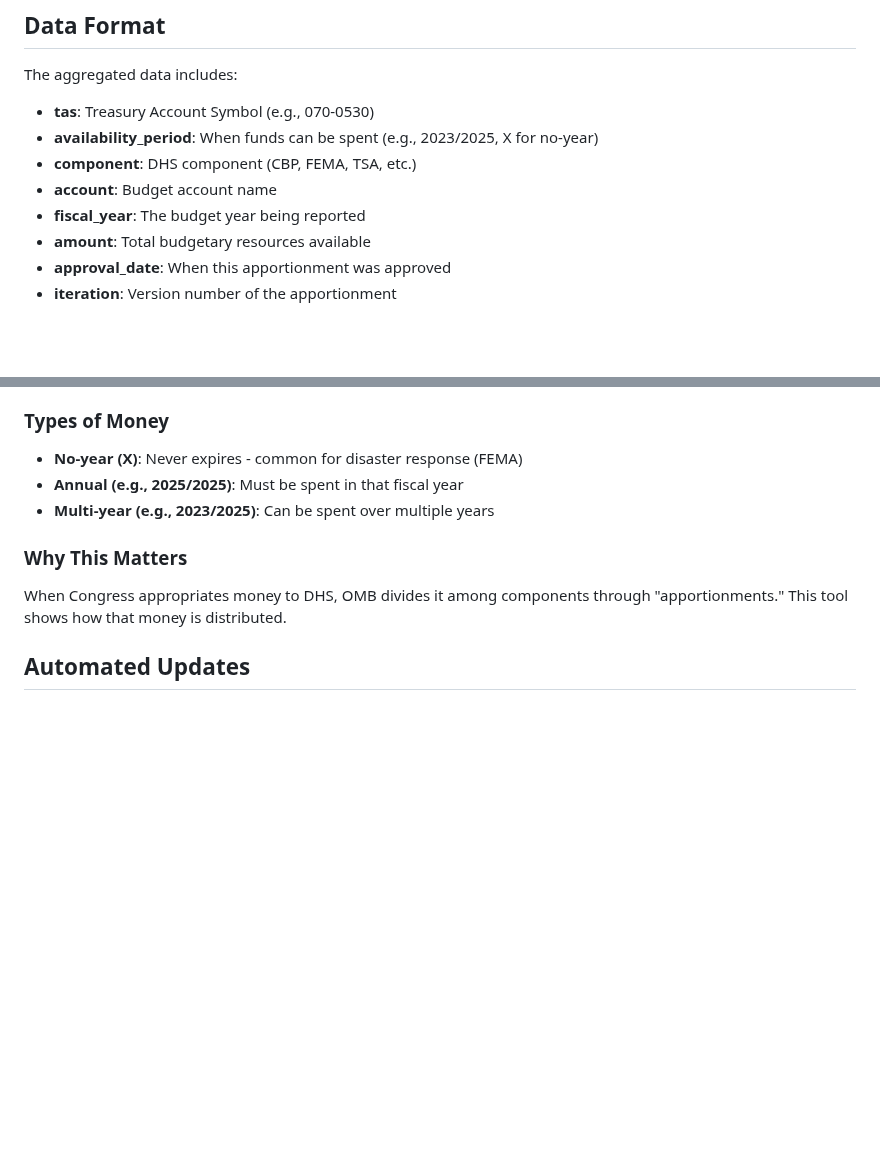
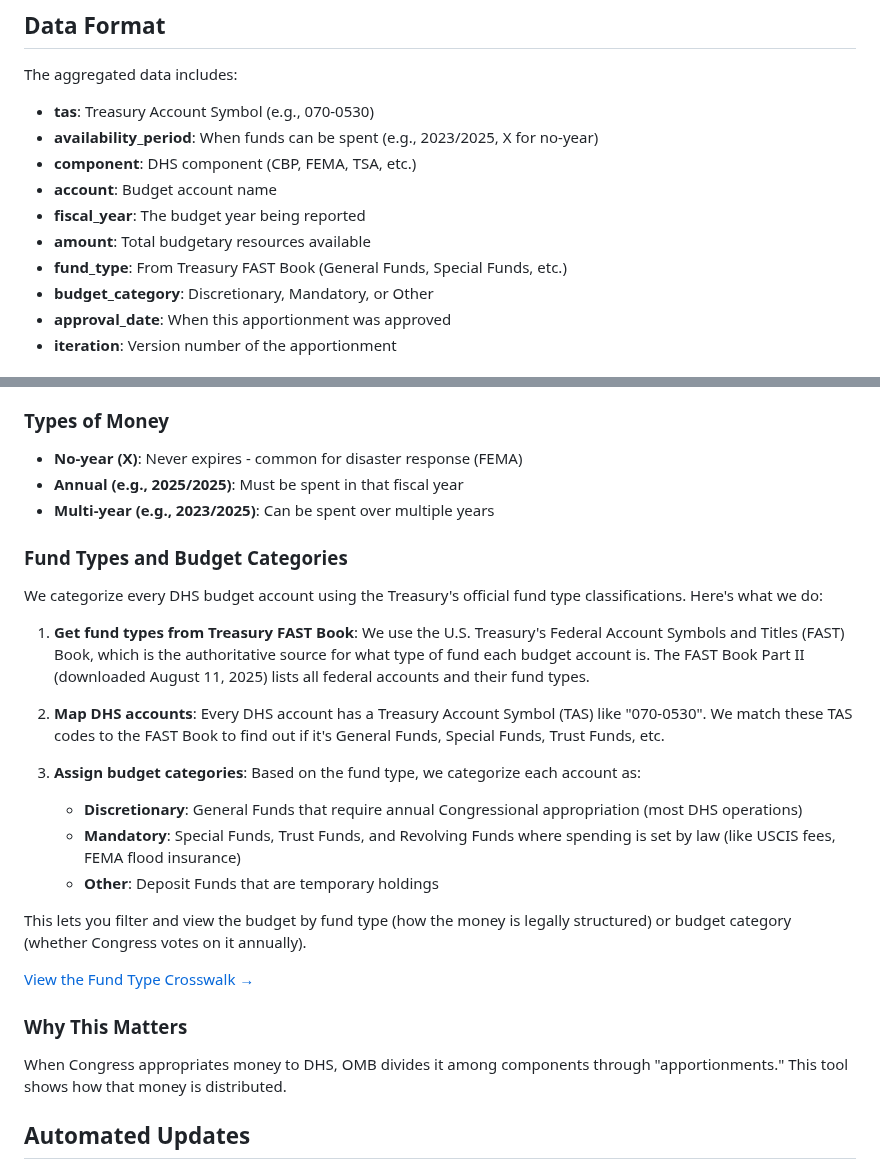
Before and after one commit to charkitch/general-apportionment, a Markdown page: README.md, 2 parts joined by grey strips. Rendered like a GitHub page; blank space fills up the shorter version.

Commit message:
Add plain language explanation of fund types to README
- Explains what the Treasury FAST Book is and why we use it
- Describes the process: TAS codes → FAST Book → Fund Types → Budget Categories
- Gives concrete examples (CBP operations, USCIS fees, FEMA flood insurance)
- Links to the crosswalk page for transparency
- Updates data format section to include fund_type and budget_category fields

```diff
--- a/README.md
+++ b/README.md
@@ -142,6 +142,8 @@ The aggregated data includes:
 - **account**: Budget account name
 - **fiscal_year**: The budget year being reported
 - **amount**: Total budgetary resources available
+- **fund_type**: From Treasury FAST Book (General Funds, Special Funds, etc.)
+- **budget_category**: Discretionary, Mandatory, or Other
 - **approval_date**: When this apportionment was approved
 - **iteration**: Version number of the apportionment
 
@@ -154,6 +156,23 @@ The amounts shown are **budget authority** - Congress's permission for agencies
 - **No-year (X)**: Never expires - common for disaster response (FEMA)
 - **Annual (e.g., 2025/2025)**: Must be spent in that fiscal year
 - **Multi-year (e.g., 2023/2025)**: Can be spent over multiple years
+
+### Fund Types and Budget Categories
+
+We categorize every DHS budget account using the Treasury's official fund type classifications. Here's what we do:
+
+1. **Get fund types from Treasury FAST Book**: We use the U.S. Treasury's Federal Account Symbols and Titles (FAST) Book, which is the authoritative source for what type of fund each budget account is. The FAST Book Part II (downloaded August 11, 2025) lists all federal accounts and their fund types.
+
+2. **Map DHS accounts**: Every DHS account has a Treasury Account Symbol (TAS) like "070-0530". We match these TAS codes to the FAST Book to find out if it's General Funds, Special Funds, Trust Funds, etc.
+
+3. **Assign budget categories**: Based on the fund type, we categorize each account as:
+   - **Discretionary**: General Funds that require annual Congressional appropriation (most DHS operations)
+   - **Mandatory**: Special Funds, Trust Funds, and Revolving Funds where spending is set by law (like USCIS fees, FEMA flood insurance)
+   - **Other**: Deposit Funds that are temporary holdings
+
+This lets you filter and view the budget by fund type (how the money is legally structured) or budget category (whether Congress votes on it annually).
+
+[View the Fund Type Crosswalk →](crosswalk.html)
 
 ### Why This Matters
 When Congress appropriates money to DHS, OMB divides it among components through "apportionments." This tool shows how that money is distributed.
```
